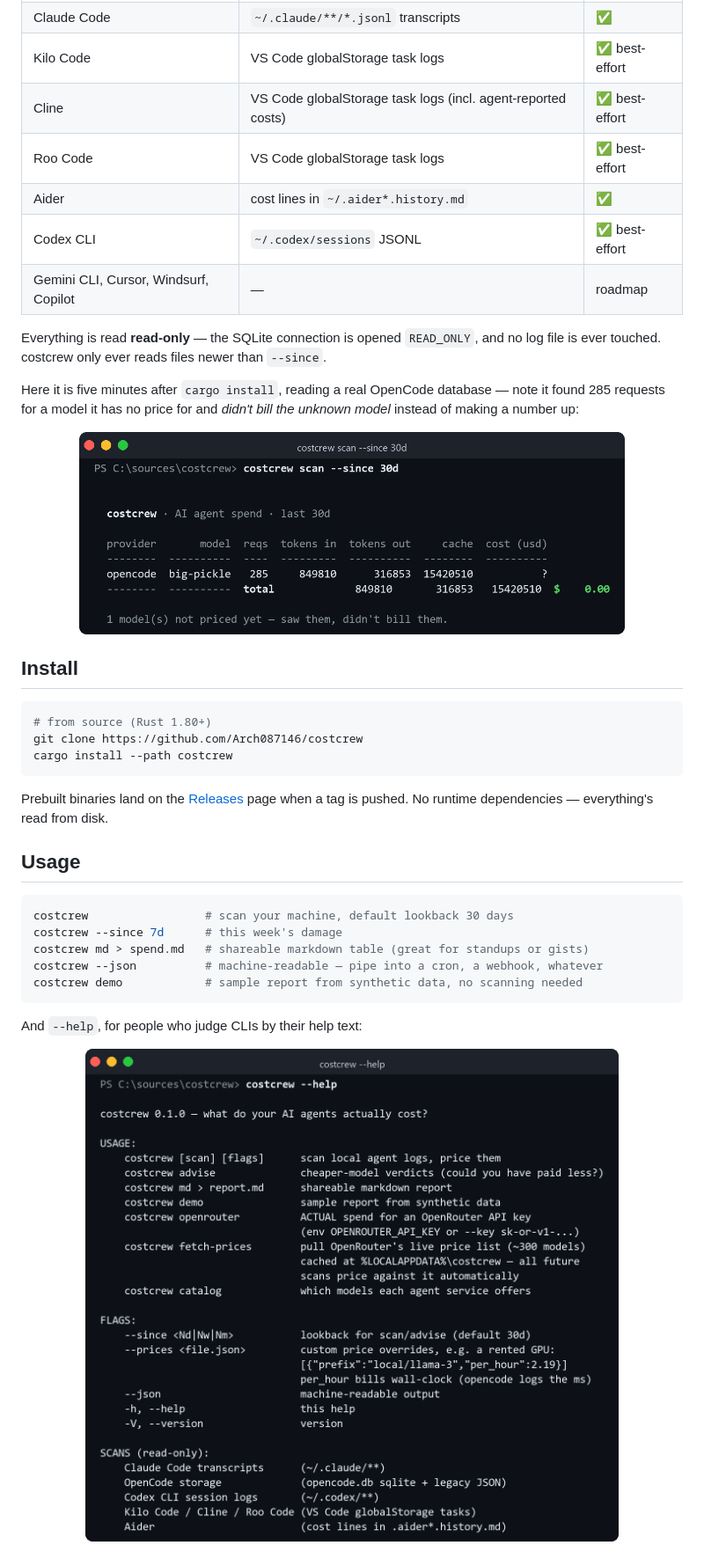
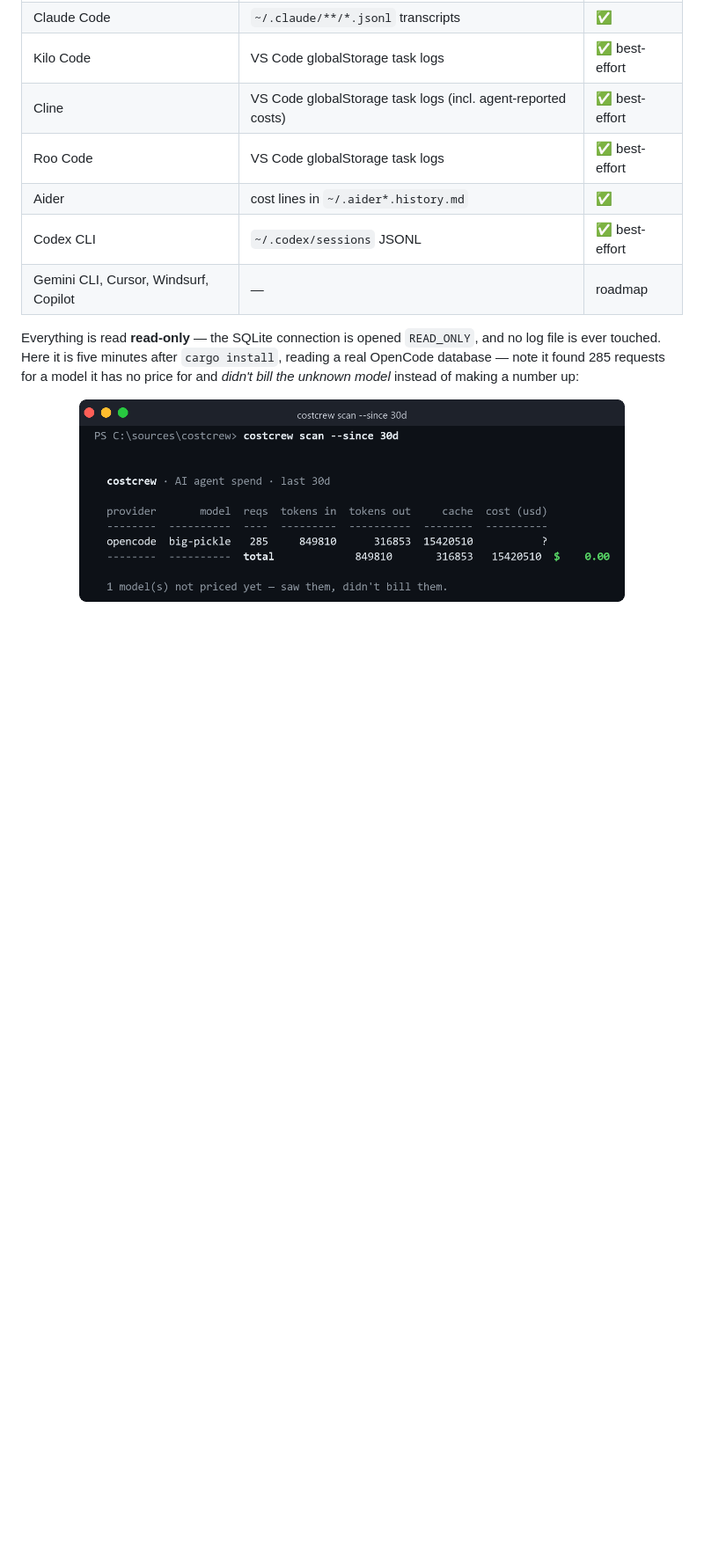
Before and after one commit to Arch087146/costcrew, a Markdown page: README.md, the part around one of its changes. Shown at 88% size. Drawn GitHub-style; pictures changed too: assets/help.png; blank space fills up the shorter version.

````diff
--- a/README.md
+++ b/README.md
@@ -27,40 +120,10 @@ it shows what it found but refuses to invent a price.
 | Gemini CLI, Cursor, Windsurf, Copilot | — | roadmap |
 
 Everything is read **read-only** — the SQLite connection is opened `READ_ONLY`, and
-no log file is ever touched. costcrew only ever reads files newer than `--since`.
-
-Here it is five minutes after `cargo install`, reading a real OpenCode database —
-note it found 285 requests for a model it has no price for and *didn't bill the
-unknown model* instead of making a number up:
+no log file is ever touched. Here it is five minutes after `cargo install`, reading
+a real OpenCode database — note it found 285 requests for a model it has no price
+for and *didn't bill the unknown model* instead of making a number up:
 
 <p align="center">
   <img src="assets/scan.png" alt="costcrew scanning a real OpenCode database — 285 requests, unpriced model shown with a question mark" width="620">
 </p>
-
-## Install
-
-```sh
-# from source (Rust 1.80+)
-git clone https://github.com/Arch087146/costcrew
-cargo install --path costcrew
-```
-
-Prebuilt binaries land on the [Releases](https://github.com/Arch087146/costcrew/releases)
-page when a tag is pushed. No runtime dependencies — everything's read from disk.
-
-## Usage
-
-```sh
-costcrew                 # scan your machine, default lookback 30 days
-costcrew --since 7d      # this week's damage
-costcrew md > spend.md   # shareable markdown table (great for standups or gists)
-costcrew --json          # machine-readable — pipe into a cron, a webhook, whatever
-costcrew demo            # sample report from synthetic data, no scanning needed
-```
-
-And `--help`, for people who judge CLIs by their help text:
-
-<p align="center">
-  <img src="assets/help.png" alt="costcrew --help output" width="640">
-</p>
-
````
Also changed, not shown: other parts of README.md (+123 -45 lines), assets/prices.png (added), assets/spend.png (added), assets/ui.png (added), 13 other files.
